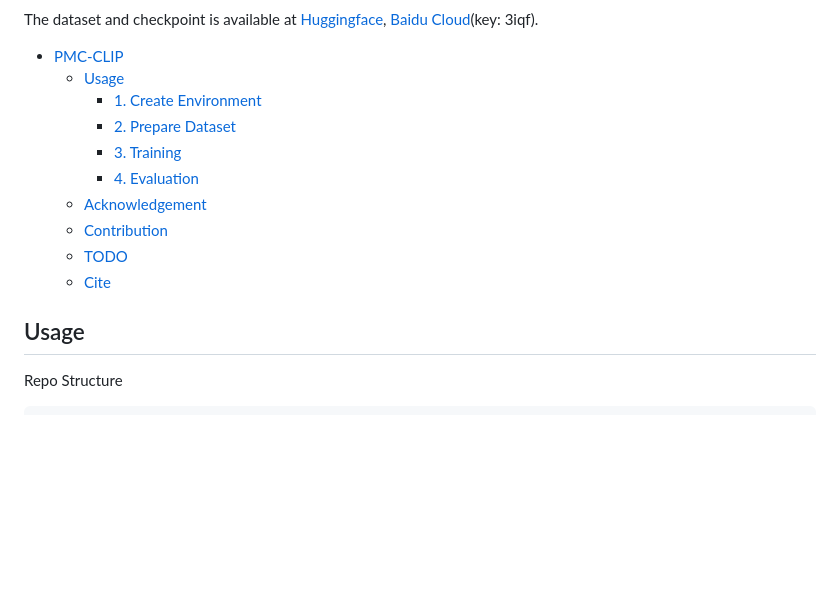
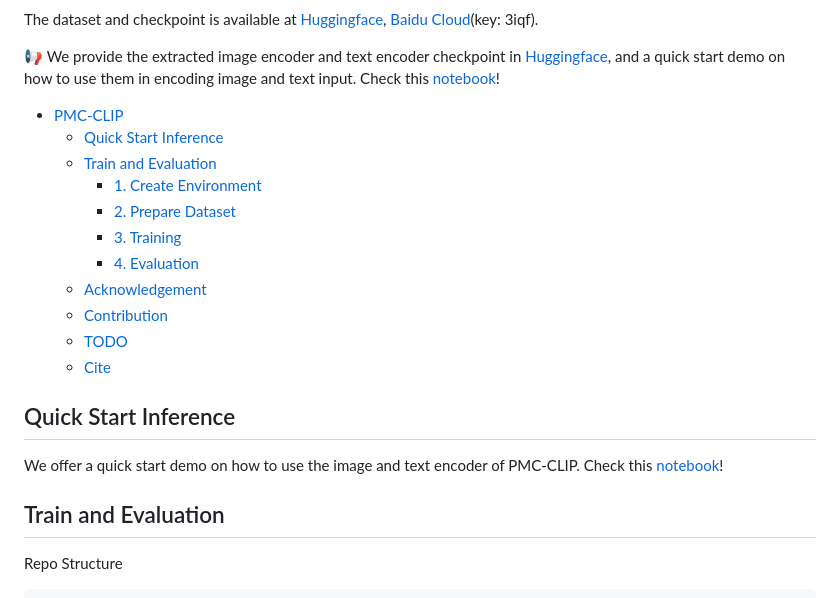
Before and after one commit to WeixiongLin/PMC-CLIP, a Markdown page: README.md, the part around one of its changes. GitHub-like rendering; blank space fills up the shorter version.

````diff
--- a/README.md
+++ b/README.md
@@ -2,9 +5,12 @@
 
 The dataset and checkpoint is available at [Huggingface](https://huggingface.co/datasets/axiong/pmc-oa), [Baidu Cloud](https://pan.baidu.com/s/1mD51oOYbIOqDJSeiPNaCCg)(key: 3iqf).
 
+📢 We provide the extracted image encoder and text encoder checkpoint in [Huggingface](https://huggingface.co/datasets/axiong/pmc-oa), and a quick start demo on how to use them in encoding image and text input. Check this [notebook](https://colab.research.google.com/drive/1P7uyzK_Mhu1YyMeRrrRY_e3NpkNBOI4L?usp=sharing)!
+
 
 - [PMC-CLIP](#pmc-clip)
-  - [Usage](#usage)
+  - [Quick Start Inference](#quick-start-inference)
+  - [Train and Evaluation](#train-and-evaluation)
     - [1. Create Environment](#1-create-environment)
     - [2. Prepare Dataset](#2-prepare-dataset)
     - [3. Training](#3-training)
@@ -14,7 +20,12 @@ The dataset and checkpoint is available at [Huggingface](https://huggingface.co/
   - [TODO](#todo)
   - [Cite](#cite)
 
-## Usage
+## Quick Start Inference
+
+We offer a quick start demo on how to use the image and text encoder of PMC-CLIP. Check this [notebook](https://colab.research.google.com/drive/1P7uyzK_Mhu1YyMeRrrRY_e3NpkNBOI4L?usp=sharing)!
+
+
+## Train and Evaluation
 
 Repo Structure
 ```bash
````
Also changed, not shown: other parts of README.md (+3 -0 lines).
